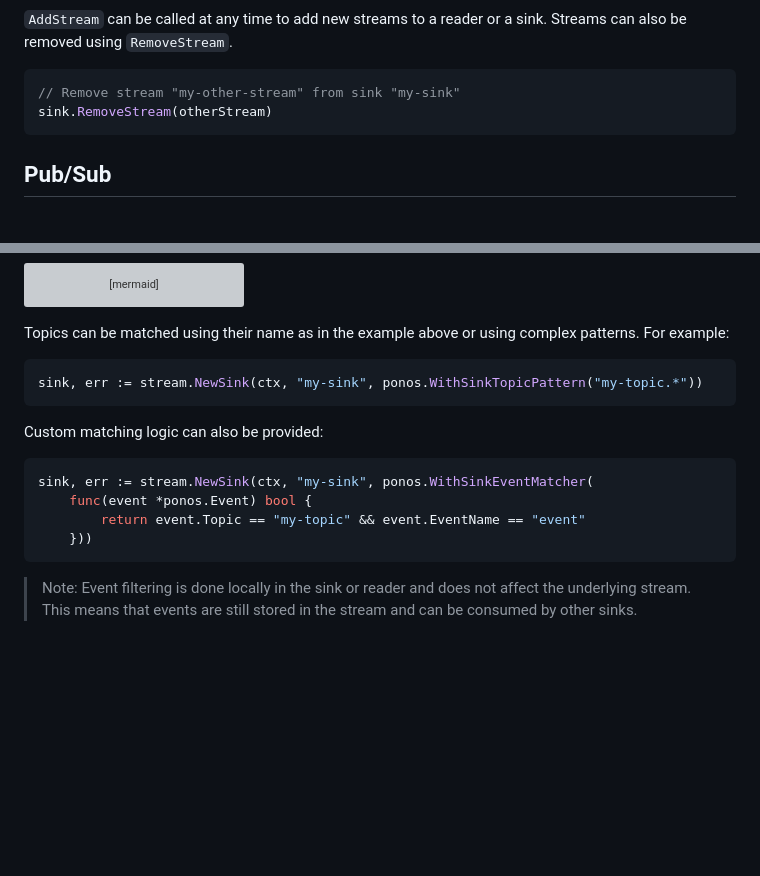
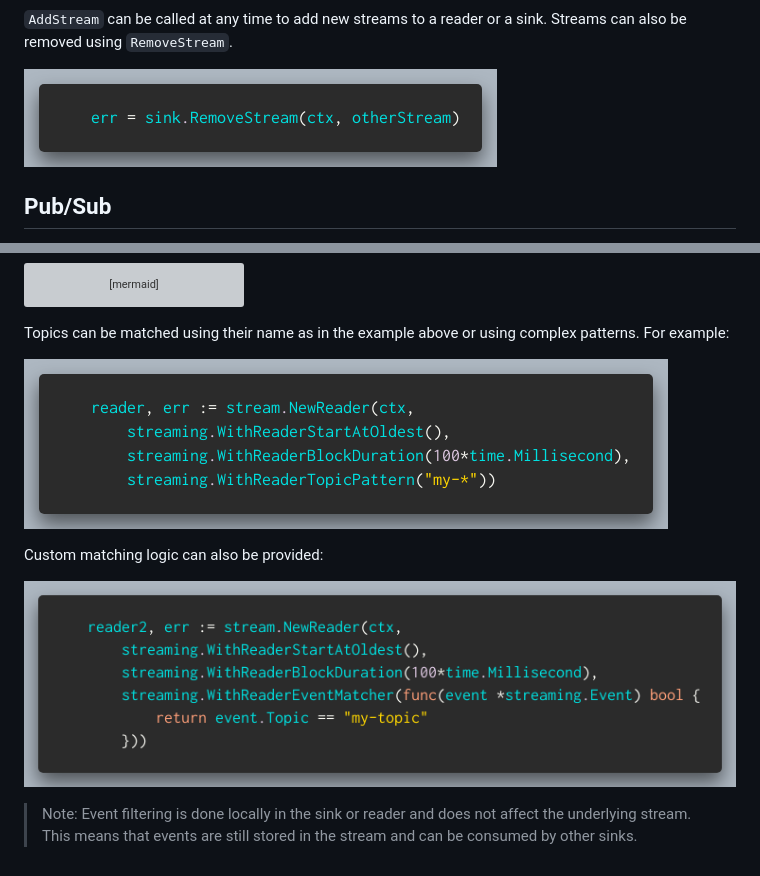
Before and after one commit to goadesign/pulse, a Markdown page: streaming/README.md, 2 parts joined by grey strips. Drawn GitHub-style; pictures changed too: snippets/pub-sub-matcher.png (added), snippets/pub-sub-pattern.png (added), snippets/remove-stream.png (added); blank space fills up the shorter version; grey boxes are pictures that could not be loaded.

````diff
--- a/streaming/README.md
+++ b/streaming/README.md
@@ -173,10 +173,7 @@ flowchart LR
 `AddStream` can be called at any time to add new streams to a reader or a sink.
 Streams can also be removed using `RemoveStream`.
 
-```go
-// Remove stream "my-other-stream" from sink "my-sink"
-sink.RemoveStream(otherStream)
-```
+<a href="../examples/streaming/multi-stream/main.go#L85"><img src="../snippets/remove-stream.png" /></a>
 
 ## Pub/Sub
 
@@ -219,18 +216,11 @@ flowchart RL
 Topics can be matched using their name as in the example above or using complex
 patterns. For example:
 
-```go
-sink, err := stream.NewSink(ctx, "my-sink", ponos.WithSinkTopicPattern("my-topic.*"))
-```
+<a href="../examples/streaming/pub-sub/main.go#L73"><img src="../snippets/pub-sub-pattern.png" /></a>
 
 Custom matching logic can also be provided:
 
-```go
-sink, err := stream.NewSink(ctx, "my-sink", ponos.WithSinkEventMatcher(
-    func(event *ponos.Event) bool {
-        return event.Topic == "my-topic" && event.EventName == "event"
-    }))
-```
+<a href="../examples/streaming/pub-sub/main.go#L91"><img src="../snippets/pub-sub-matcher.png" /></a>
 
 > Note: Event filtering is done locally in the sink or reader and does not
 > affect the underlying stream. This means that events are still stored in the
````
Also changed, not shown: 4 other files.
